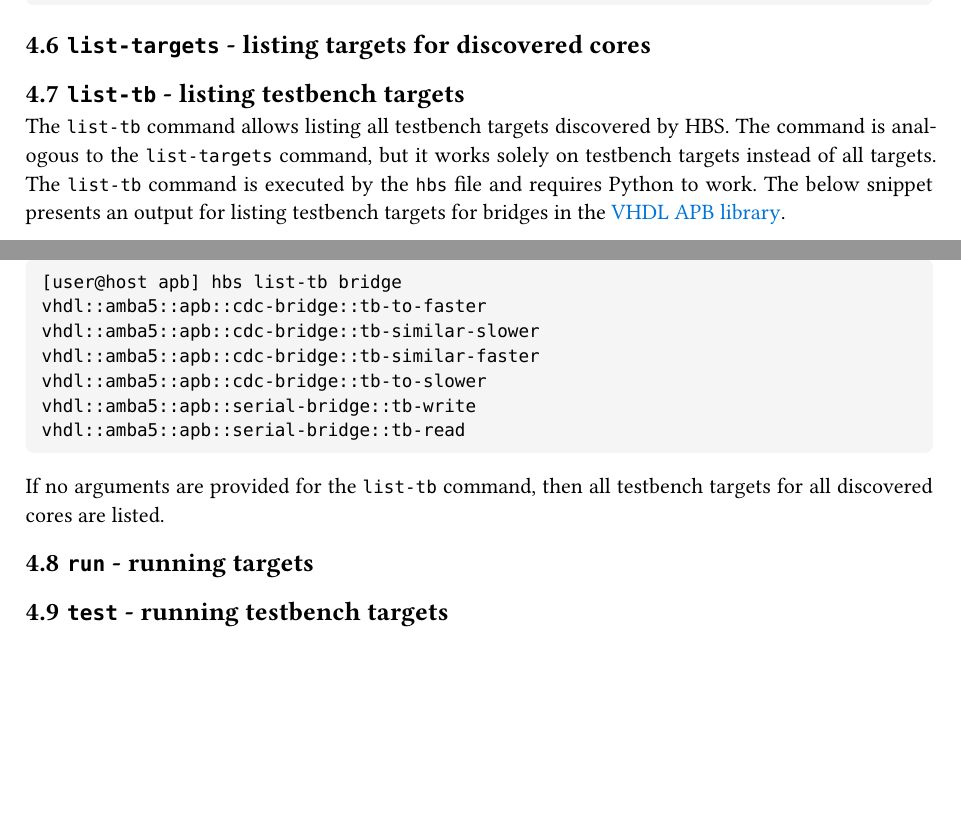
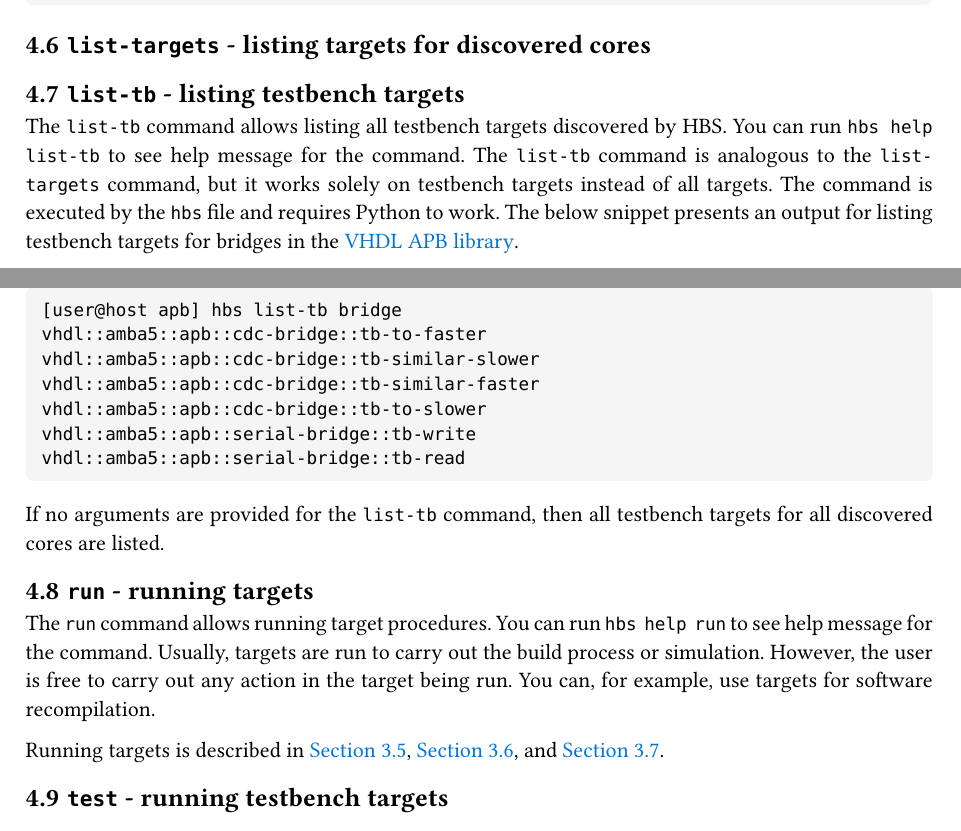
Before and after one commit to m-kru/hbs, a Typst document (user-manual/main.typ, which reads user-manual/commands.typ): two parts of pages 11 and 12 of 12 before the commit and two parts of pages 11 and 12 of 13 after it, joined at a grey line, cut so that both start at the same text, the shorter picture padded with empty space. Compiled offline with Typst 0.15.

Commit message:
user-manual: Describe run command

````diff
--- a/user-manual/commands.typ
+++ b/user-manual/commands.typ
@@ -48,8 +48,9 @@ vhdl::amba5::apb::serial-bridge
 == `list-tb` - listing testbench targets
 
 The `list-tb` command allows listing all testbench targets discovered by HBS.
-The command is analogous to the `list-targets` command, but it works solely on testbench targets instead of all targets.
-The `list-tb` command is executed by the `hbs` file and requires Python to work.
+You can run `hbs help list-tb` to see help message for the command.
+The `list-tb` command is analogous to the `list-targets` command, but it works solely on testbench targets instead of all targets.
+The command is executed by the `hbs` file and requires Python to work.
 The below snippet presents an output for listing testbench targets for bridges in the #link("https://github.com/m-kru/vhdl-amba5/tree/master/apb")[VHDL APB library].
 ```
 [user@host apb] hbs list-tb bridge
@@ -62,7 +63,16 @@ vhdl::amba5::apb::serial-bridge::tb-read
 ```
 If no arguments are provided for the `list-tb` command, then all testbench targets for all discovered cores are listed.
 
+
 == `run` - running targets
+
+The `run` command allows running target procedures.
+You can run `hbs help run` to see help message for the command.
+Usually, targets are run to carry out the build process or simulation.
+However, the user is free to carry out any action in the target being run.
+You can, for example, use targets for software recompilation.
+
+Running targets is described in @arch-running-targets, @arch-target-parameters, and @arch-target-context.
 
 == `test` - running testbench targets
 
````
Also changed, not shown: user-manual/architecture.typ (+3 -3 lines), user-manual/hbs-user-manual.pdf.
